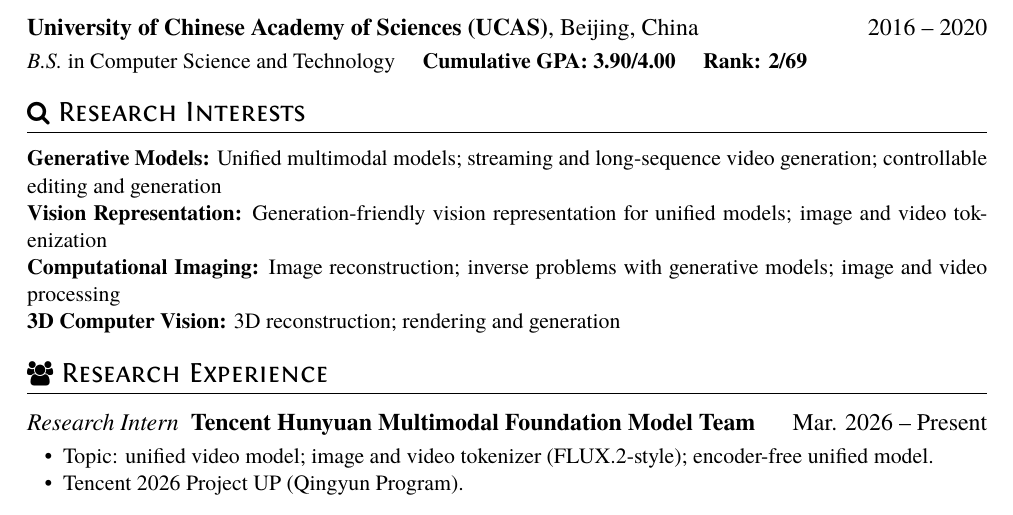
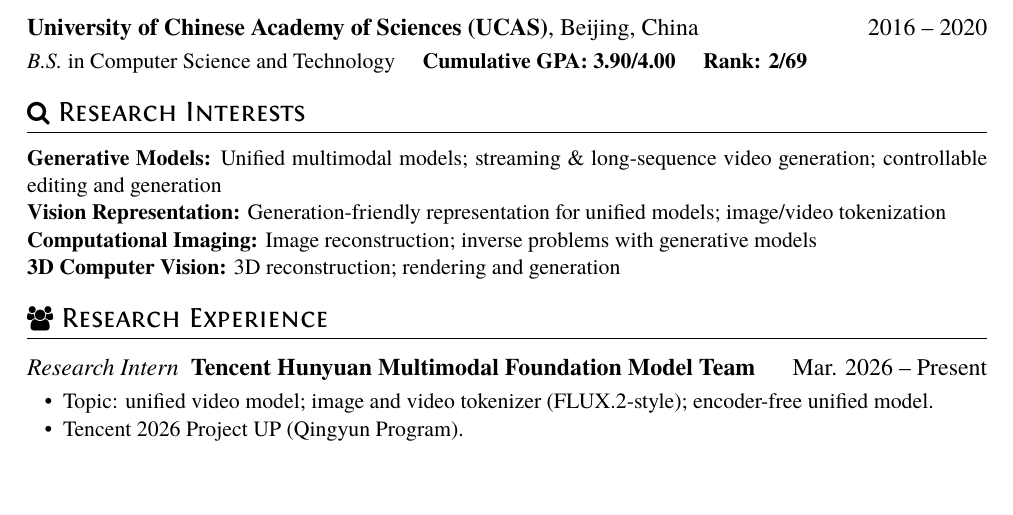
Before and after one commit to caixin98/caixin98.github.io, a LaTeX CV (uploads/cv.tex): part of page 1 of 3 before the commit and part of page 1 of 2 after it, cut so that both start at the same text, the shorter picture padded with empty space. The pictures show the PDF file uploads/Cai_Xin_CV.pdf that the author committed with the source.

Commit message:
Tighten research interests wording to fit two pages.
Co-authored-by: Cursor <cursoragent@cursor.com>

```diff
--- a/uploads/cv.tex
+++ b/uploads/cv.tex
@@ -23,9 +23,9 @@
 
 \section{\faSearch\ Research Interests}
 
- \textbf{Generative Models:} Unified multimodal models; streaming and long-sequence video generation; controllable editing and generation \\
- \textbf{Vision Representation:} Generation-friendly vision representation for unified models; image and video tokenization \\
- \textbf{Computational Imaging:} Image reconstruction; inverse problems with generative models; image and video processing \\
+ \textbf{Generative Models:} Unified multimodal models; streaming \& long-sequence video generation; controllable editing and generation \\
+ \textbf{Vision Representation:} Generation-friendly representation for unified models; image/video tokenization \\
+ \textbf{Computational Imaging:} Image reconstruction; inverse problems with generative models \\
  \textbf{3D Computer Vision:} 3D reconstruction; rendering and generation
 
 
```
Also changed, not shown: uploads/Cai_Xin_CV.pdf.
